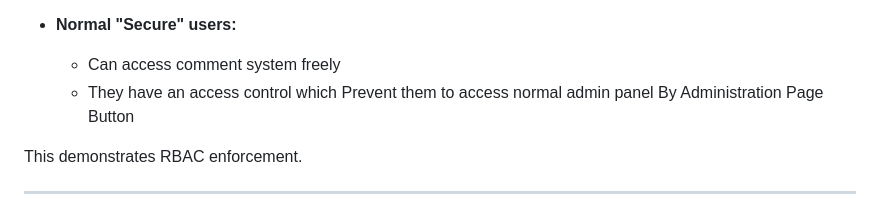
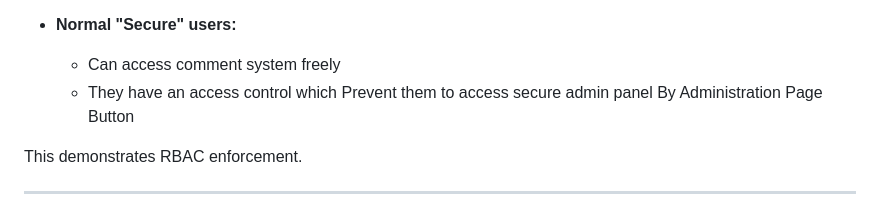
Before and after one commit to lollileeno/SecPro, a Markdown page: README.md, the part around the change. GitHub-like rendering.

Commit message:
Fix typo in README regarding admin panel access

```diff
--- a/README.md
+++ b/README.md
@@ -223,7 +223,7 @@ If vulnerable, a popup alert will appear.
 * **Normal "Secure" users:**
 
   * Can access comment system freely
-  * They have an access control which Prevent them to access normal admin panel By Administration Page Button
+  * They have an access control which Prevent them to access secure admin panel By Administration Page Button
 
 
 This demonstrates RBAC enforcement.
```
